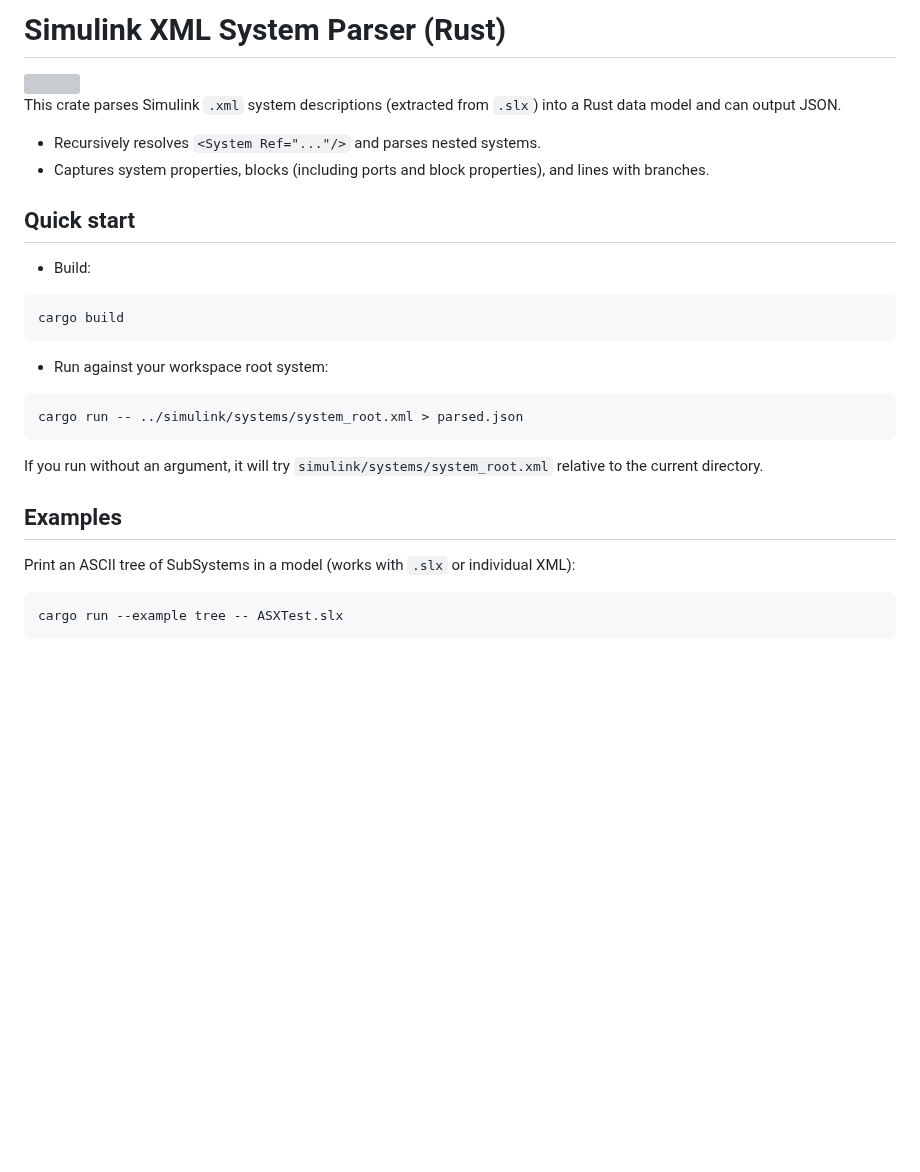
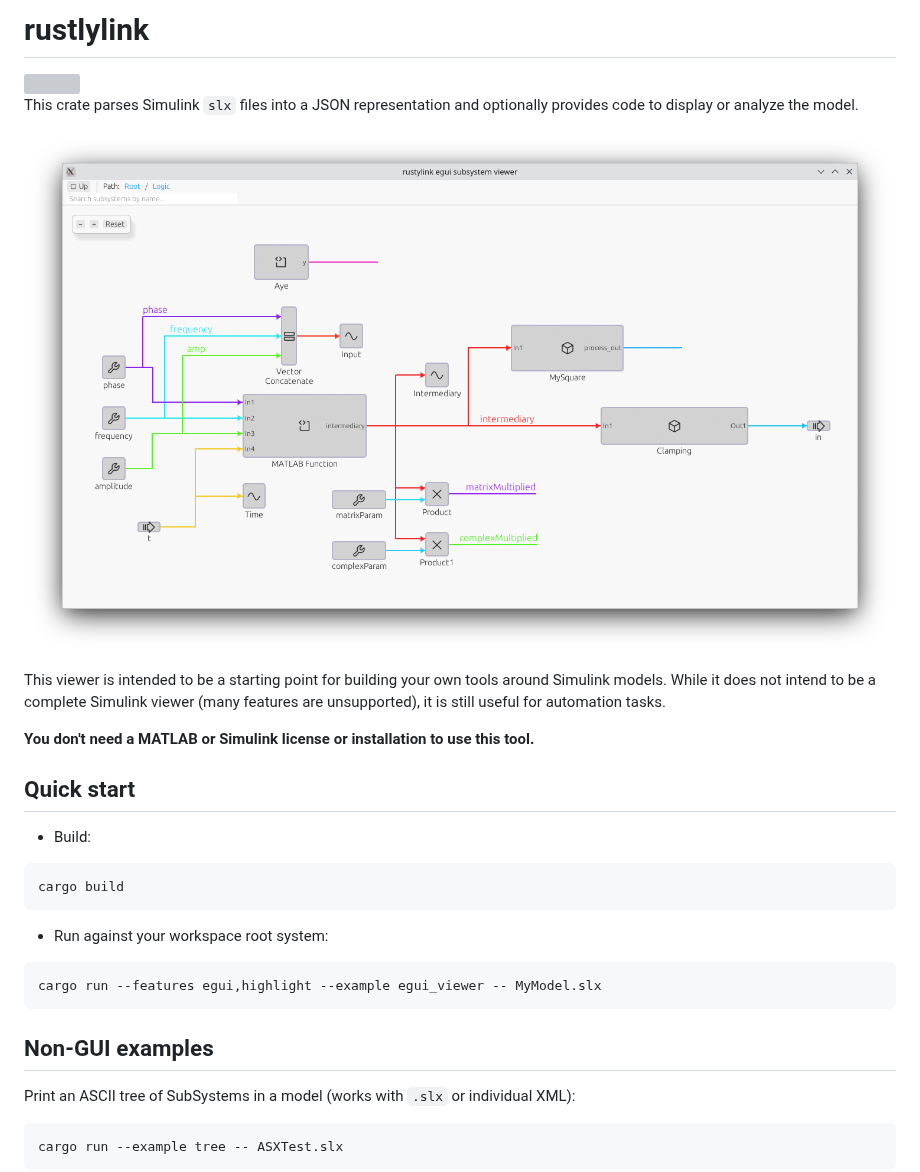
Before and after one commit to ulikoehler/rustylink, a Markdown page: README.md, the part around the change. Rendered like a GitHub page; pictures changed too: docs/Screenshot.png (added); blank space fills up the shorter version; grey boxes are pictures that could not be loaded.

Commit message:
More README

````diff
--- a/README.md
+++ b/README.md
@@ -1,11 +1,14 @@
-# Simulink XML System Parser (Rust)
+# rustlylink
 
 <img src="docs/RustyLinkIcon.png" width="100">
 
-This crate parses Simulink `.xml` system descriptions (extracted from `.slx`) into a Rust data model and can output JSON.
+This crate parses Simulink `slx` files into a JSON representation and optionally provides code to display or analyze the model.
 
-- Recursively resolves `<System Ref="..."/>` and parses nested systems.
-- Captures system properties, blocks (including ports and block properties), and lines with branches.
+![](docs/Screenshot.png)
+
+This viewer is intended to be a starting point for building your own tools around Simulink models. While it does not intend to be a complete Simulink viewer (many features are unsupported), it is still useful for automation tasks.
+
+**You don't need a MATLAB or Simulink license or installation to use this tool.**
 
 ## Quick start
 
@@ -18,12 +21,10 @@ cargo build
 - Run against your workspace root system:
 
 ```sh
-cargo run -- ../simulink/systems/system_root.xml > parsed.json
+cargo run --features egui,highlight --example egui_viewer -- MyModel.slx
 ```
 
-If you run without an argument, it will try `simulink/systems/system_root.xml` relative to the current directory.
-
-## Examples
+## Non-GUI examples
 
 Print an ASCII tree of SubSystems in a model (works with `.slx` or individual XML):
 
````
